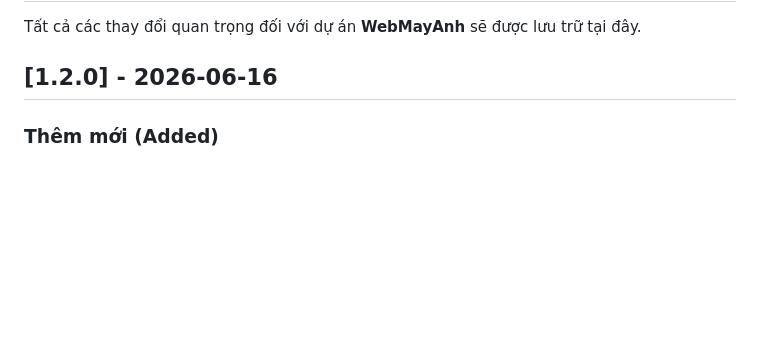
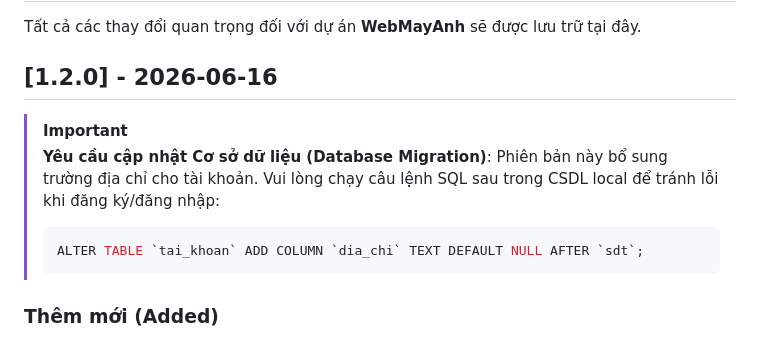
Before and after one commit to Flynn0211/webmayanh, a Markdown page: CHANGELOG.md, the part around the change. GitHub-like rendering; blank space fills up the shorter version.

Commit message:
update CHANGELOG

````diff
--- a/CHANGELOG.md
+++ b/CHANGELOG.md
@@ -3,6 +3,13 @@
 Tất cả các thay đổi quan trọng đối với dự án **WebMayAnh** sẽ được lưu trữ tại đây.
 
 ## [1.2.0] - 2026-06-16
+
+> [!IMPORTANT]
+> **Yêu cầu cập nhật Cơ sở dữ liệu (Database Migration)**:
+> Phiên bản này bổ sung trường địa chỉ cho tài khoản. Vui lòng chạy câu lệnh SQL sau trong CSDL local để tránh lỗi khi đăng ký/đăng nhập:
+> ```sql
+> ALTER TABLE `tai_khoan` ADD COLUMN `dia_chi` TEXT DEFAULT NULL AFTER `sdt`;
+> ```
 
 ### Thêm mới (Added)
 - **Thông tin giao hàng khi đăng ký & Cập nhật**:
````
